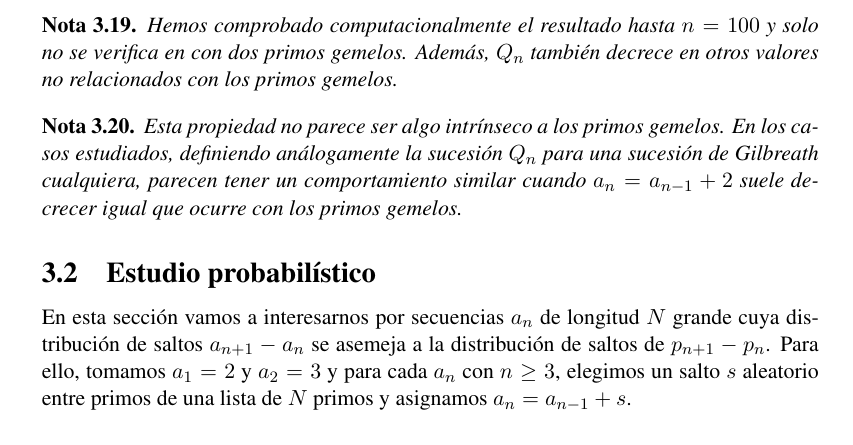
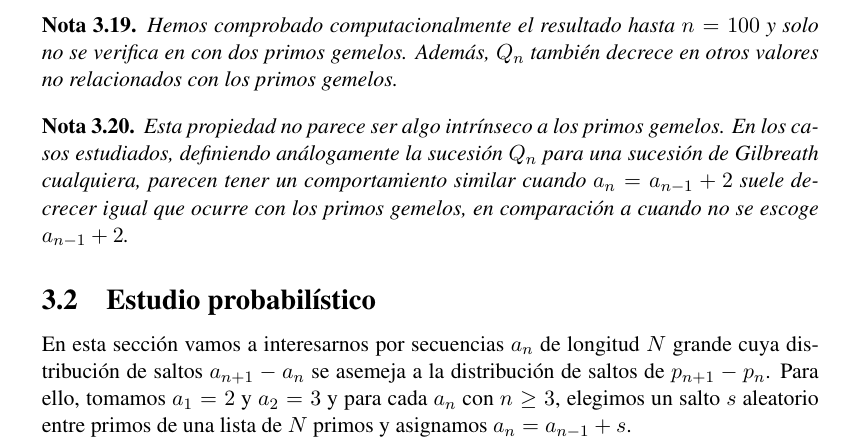
Before and after one commit to RafJavDie/Apuntes-4-Mates, a LaTeX document (TAN/Trabajo TAN/GNver2.tex): part of page 8 of 10, cut so that both start at the same text. Compiled offline with pdfLaTeX; the source files are stored in an older character set and shown here as Unicode.

```diff
--- a/TAN/Trabajo TAN/GNver2.tex
+++ b/TAN/Trabajo TAN/GNver2.tex
@@ -384,7 +384,7 @@
 Hemos comprobado computacionalmente el resultado hasta $n=100$ y solo no se verifica en con dos primos gemelos. Además, $Q_n$ también decrece en otros valores no relacionados con los primos gemelos.
 \end{nota}
 \begin{nota}
-Esta propiedad no parece ser algo intrínseco a los primos gemelos. En los casos estudiados, definiendo análogamente la sucesión $Q_n$ para una sucesión de Gilbreath cualquiera, parecen tener un comportamiento similar cuando $a_n = a_{n-1}+2$ suele decrecer igual que ocurre con los primos gemelos.
+Esta propiedad no parece ser algo intrínseco a los primos gemelos. En los casos estudiados, definiendo análogamente la sucesión $Q_n$ para una sucesión de Gilbreath cualquiera, parecen tener un comportamiento similar cuando $a_n = a_{n-1}+2$ suele decrecer igual que ocurre con los primos gemelos, en comparación a cuando no se escoge $a_{n-1}+2$.
 \end{nota}
 \subsection{Estudio probabilístico}
 En esta sección vamos a interesarnos por secuencias $a_n$ de longitud $N$ grande cuya distribución de saltos $a_{n+1}-a_n$ se asemeja a la distribución de saltos de $p_{n+1}-p_n$.
```
Also changed, not shown: 1 other file.
